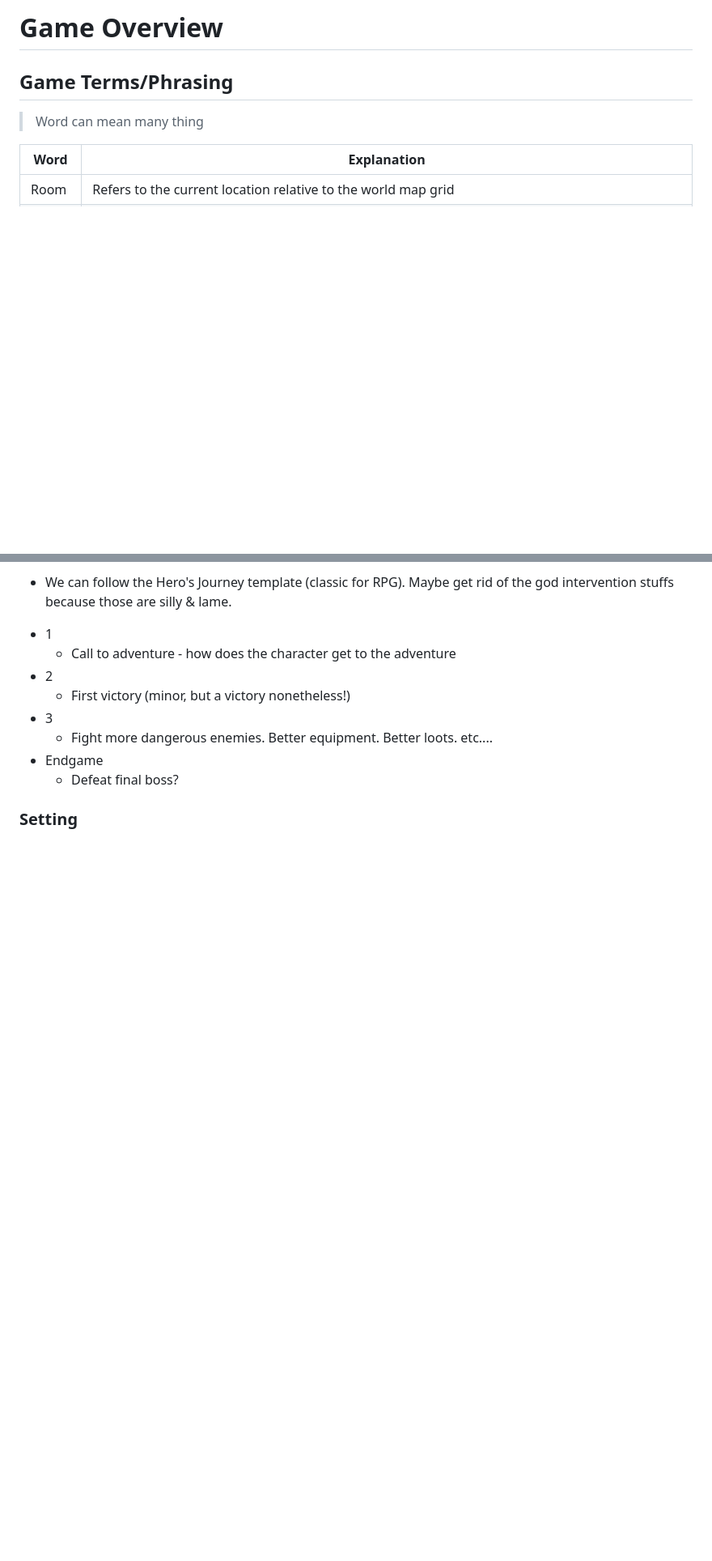
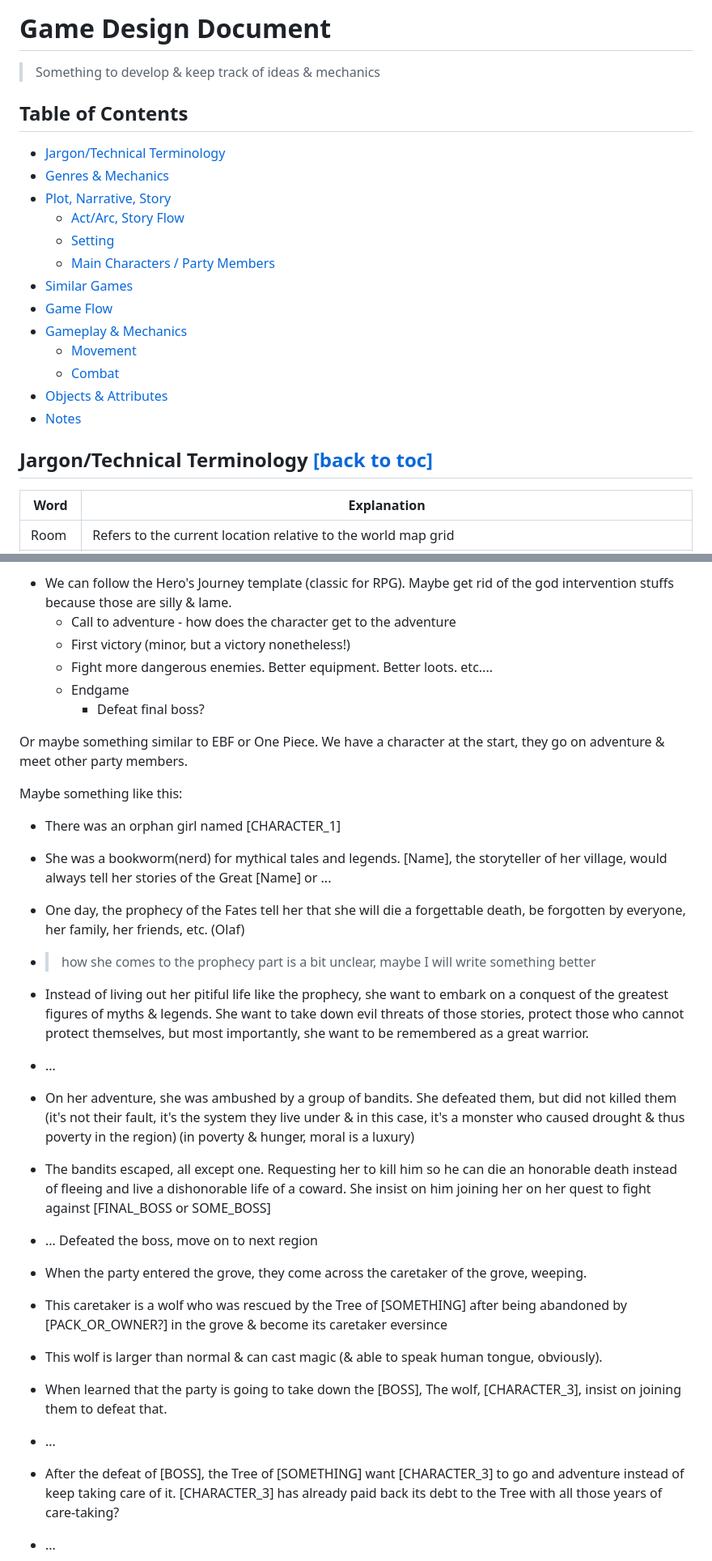
Before and after one commit to SamAshenafi/Project-FOX, a Markdown page: .github/game-design-document.md, 2 parts joined by grey strips. Shown at 81% size. Rendered like a GitHub page; blank space fills up the shorter version.

```diff
--- a/.github/game-design-document.md
+++ b/.github/game-design-document.md
@@ -1,6 +1,28 @@
-# Game Overview
-## Game Terms/Phrasing
-> Word can mean many thing
+# Game Design Document
+> Something to develop & keep track of ideas & mechanics
+
+<h2 id='toc'>
+Table of Contents
+</h2>
+
+- [Jargon/Technical Terminology](#jargon)
+- [Genres & Mechanics](#genres)
+- [Plot, Narrative, Story](#genres)
+    - [Act/Arc, Story Flow](#act)
+    - [Setting](#setting)
+    - [Main Characters / Party Members](#party-members)
+- [Similar Games](#similar-game)
+- [Game Flow](#game-flow)
+- [Gameplay & Mechanics](#mechanics)
+    - [Movement](#movement)
+    - [Combat](#combat)
+- [Objects & Attributes](#combat)
+- [Notes](#notes)
+
+<h2 id='jargon'>
+    Jargon/Technical Terminology
+    <span style="font-size:12px;"><a href="#toc">[back to toc]</a></span>
+</h2>
 
 | Word | Explanation |
 |------|-------------|
@@ -18,17 +54,47 @@ Turn | Units can only act when it is their turn. At the start or end of the unit
 - We can follow the Hero's Journey template (classic for RPG).
 Maybe get rid of the god intervention stuffs because those are silly & lame.
+    - Call to adventure - how does the character get to the adventure
+    - First victory (minor, but a victory nonetheless!)
+    - Fight more dangerous enemies. Better equipment. Better loots. etc....
+    - Endgame
+        - Defeat final boss?
 
-<!-- <div align='center'> -->
-<!-- <object style="filter: invert(100%);" type="image/svg+xml" data="https://upload.wikimedia.org/wikipedia/commons/1/1b/Heroesjourney.svg"/> -->
-<!-- </div> -->
+Or maybe something similar to EBF or One Piece.
+We have a character at the start, they go on adventure & meet other party members.
 
-- 1
-    - Call to adventure - how does the character get to the adventure
-- 2
-    - First victory (minor, but a victory nonetheless!)
-- 3
-    - Fight more dangerous enemies. Better equipment. Better loots. etc....
-- Endgame
-    - Defeat final boss?
+Maybe something like this:
+- There was an orphan girl named [CHARACTER_1]
+- She was a bookworm(nerd) for mythical tales and legends. [Name], the storyteller of her village, would always tell her stories of the Great [Name] or ...
 
-### Setting
+- One day, the prophecy of the Fates tell her that she will die a forgettable death, be forgotten by everyone, her family, her friends, etc. (Olaf)
+- > how she comes to the prophecy part is a bit unclear, maybe I will write something better
+
+- Instead of living out her pitiful life like the prophecy, she want to embark on a conquest of the greatest figures of myths & legends.
+She want to take down evil threats of those stories, protect those who cannot protect themselves, but most importantly, she want to be remembered as a great warrior.
+
+- ...
+
+- On her adventure, she was ambushed by a group of bandits.
+She defeated them, but did not killed them (it's not their fault, it's the system they live under
+& in this case, it's a monster who caused drought & thus poverty in the region)
+(in poverty & hunger, moral is a luxury)
+
+- The bandits escaped, all except one.
+Requesting her to kill him so he can die an honorable death instead of fleeing and live a dishonorable life of a coward.
+She insist on him joining her on her quest to fight against [FINAL_BOSS or SOME_BOSS]
+
+- ... Defeated the boss, move on to next region
+
+- When the party entered the grove, they come across the caretaker of the grove, weeping.
+- This caretaker is a wolf who was rescued by the Tree of [SOMETHING] after being abandoned by [PACK_OR_OWNER?] in the grove & become its caretaker eversince
+- This wolf is larger than normal & can cast magic (& able to speak human tongue, obviously).
+- When learned that the party is going to take down the [BOSS], The wolf, [CHARACTER_3], insist on joining them to defeat that.
+
+- ...
+
+- After the defeat of [BOSS], the Tree of [SOMETHING] want [CHARACTER_3] to go and adventure
+instead of keep taking care of it. [CHARACTER_3] has already paid back its debt to the Tree with all those years of care-taking?
+
+- ...
+
+
```
Also changed, not shown: other parts of .github/game-design-document.md (+87 -14 lines).
